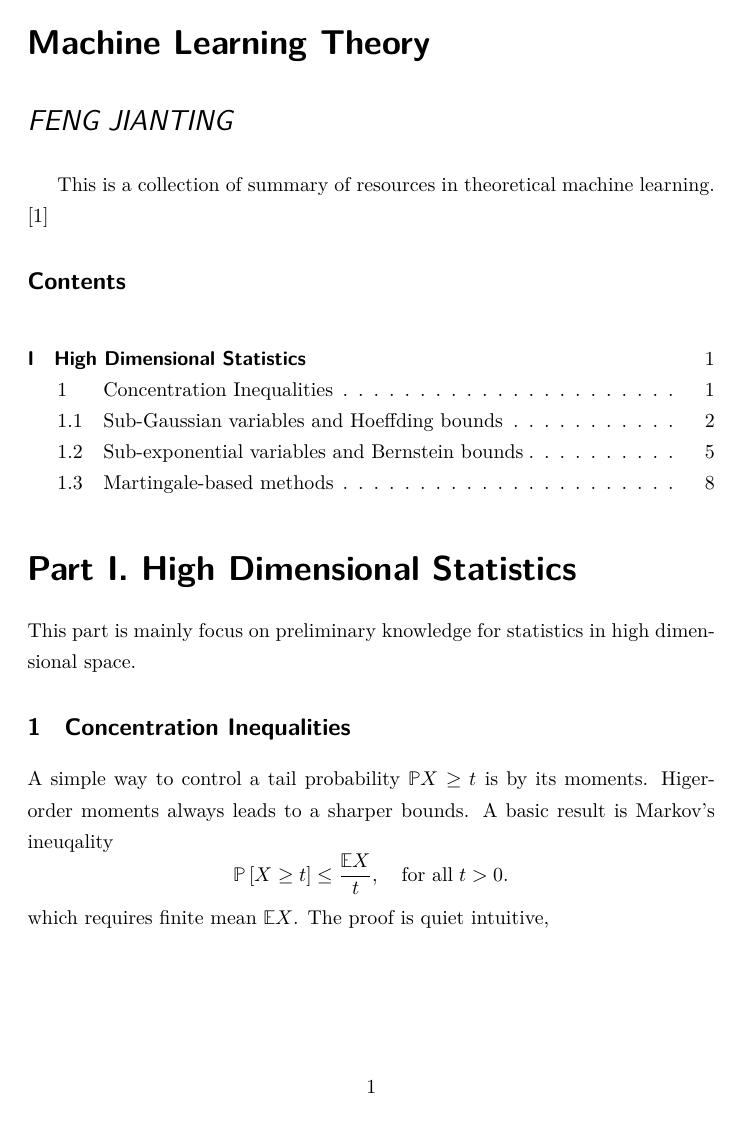
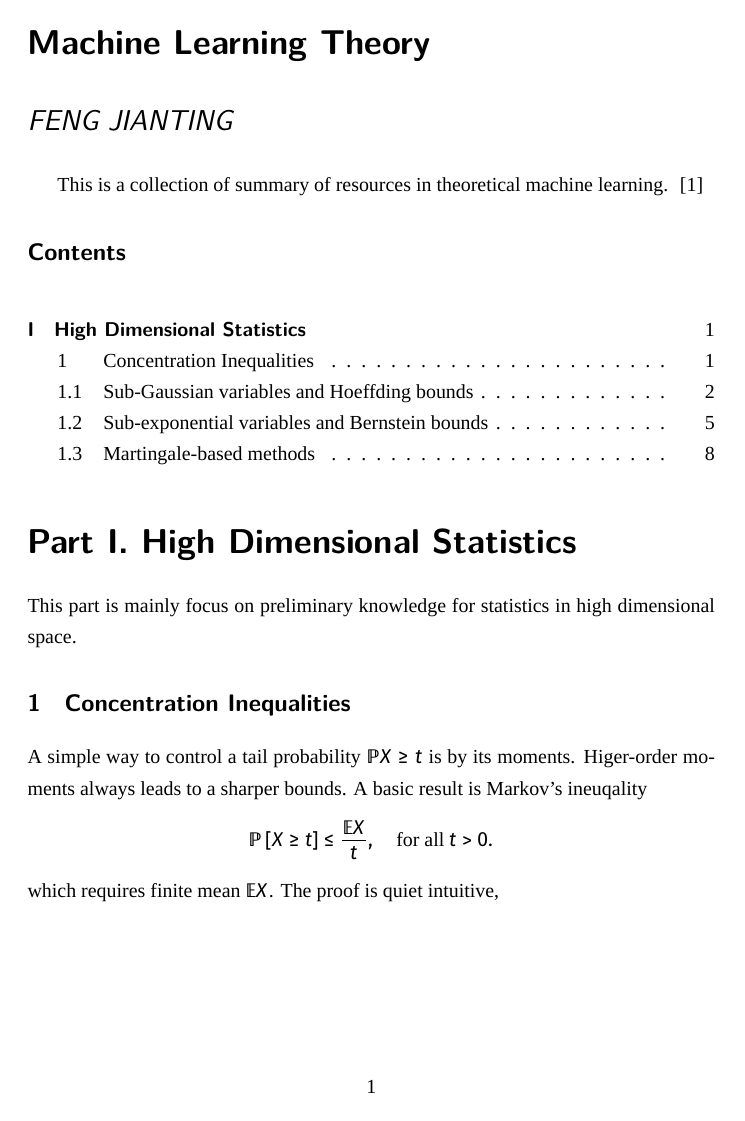
Before and after one commit to JiantingFeng/Notes-Backup, a LaTeX document (MachineLearningTheory/main.tex): page 1 of 9. Compiled offline with XeLaTeX; a missing font is replaced by an installed copy or a similar font.

Commit message:
Auto saved by Logseq

```diff
--- a/MachineLearningTheory/main.tex
+++ b/MachineLearningTheory/main.tex
@@ -1,5 +1,7 @@
 \documentclass{paper}
 \usepackage{unicode-math}
+\setmainfont{FiraGO}
+\setmathfont{FiraMath-Regular}
 \input{mathfonts.tex}
 \input{permeable.tex}
 
```
Also changed, not shown: MachineLearningTheory/main.pdf, 7 other files.
